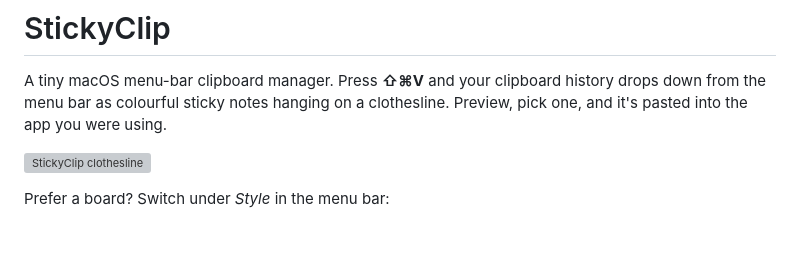
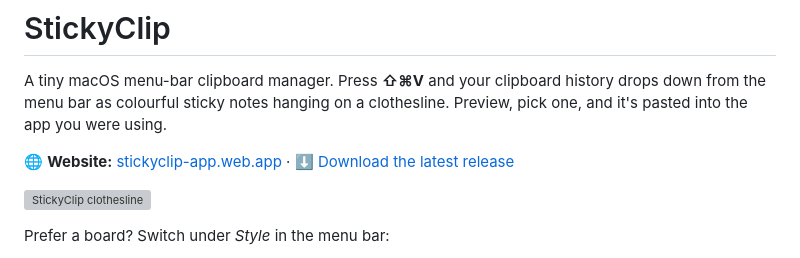
Before and after one commit to windmaple/StickyClip, a Markdown page: README.md, the part around the change. Rendered like a GitHub page; blank space fills up the shorter version; grey boxes are pictures that could not be loaded.

Commit message:
README: link to the website

```diff
--- a/README.md
+++ b/README.md
@@ -1,6 +1,8 @@
 # StickyClip
 
 A tiny macOS menu-bar clipboard manager. Press **⇧⌘V** and your clipboard history drops down from the menu bar as colourful sticky notes hanging on a clothesline. Preview, pick one, and it's pasted into the app you were using.
+
+🌐 **Website:** [stickyclip-app.web.app](https://stickyclip-app.web.app) · ⬇️ [Download the latest release](https://github.com/windmaple/StickyClip/releases/latest)
 
 ![StickyClip clothesline](assets/clothesline.png)
 
```
